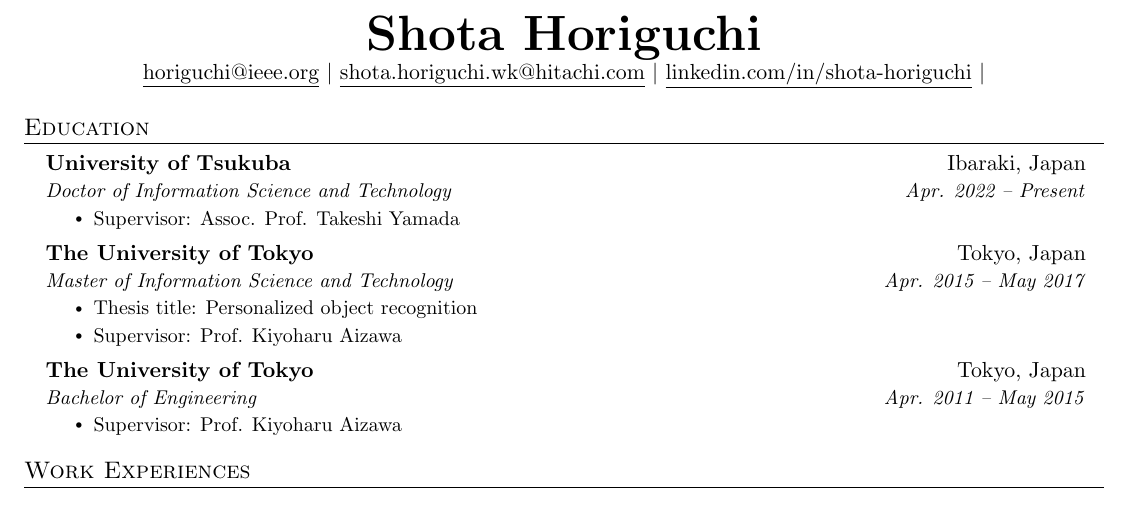
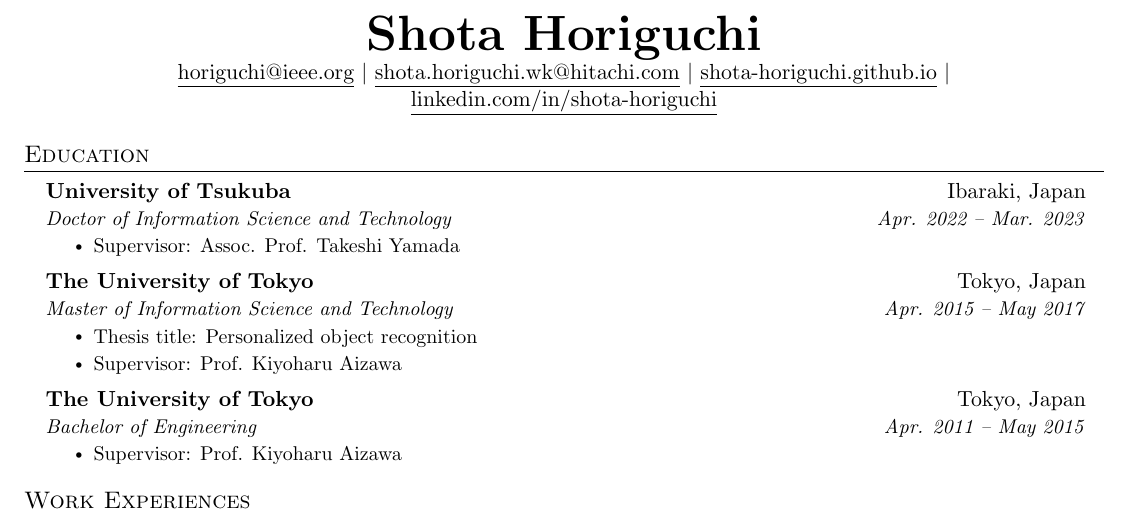
Before and after one commit to shota-horiguchi/cv, a LaTeX document (main.tex): part of page 1 of 4, cut so that both start at the same text. Compiled offline with pdfLaTeX.

Commit message:
Updates from Overleaf

```diff
--- a/main.tex
+++ b/main.tex
@@ -146,7 +146,8 @@
     \textbf{\Huge \scshape Shota Horiguchi} \\ \vspace{1pt}
     \href{mailto:horiguchi@ieee.org}{\underline{horiguchi@ieee.org}} $|$
     \href{mailto:shota.horiguchi.wk@hitachi.com}{\underline{shota.horiguchi.wk@hitachi.com}} $|$
-    \href{linkedin.com/in/shota-horiguchi}{\underline{linkedin.com/in/shota-horiguchi}} $|$
+    \href{shota-horiguchi.github.io}{\underline{shota-horiguchi.github.io}} $|$
+    \href{linkedin.com/in/shota-horiguchi}{\underline{linkedin.com/in/shota-horiguchi}}
     %\href{https://github.com/...}{\underline{github.com/hshota0530}}
 \end{center}
 
@@ -156,7 +157,7 @@
   \resumeSubHeadingListStart
     \resumeSubheading
       {University of Tsukuba}{Ibaraki, Japan}
-      {Doctor of Information Science and Technology}{Apr. 2022 -- Present}
+      {Doctor of Information Science and Technology}{Apr. 2022 -- Mar. 2023}
       \resumeItemListStart
         \resumeItem{Supervisor: Assoc. Prof. Takeshi Yamada}
       \resumeItemListEnd
```
